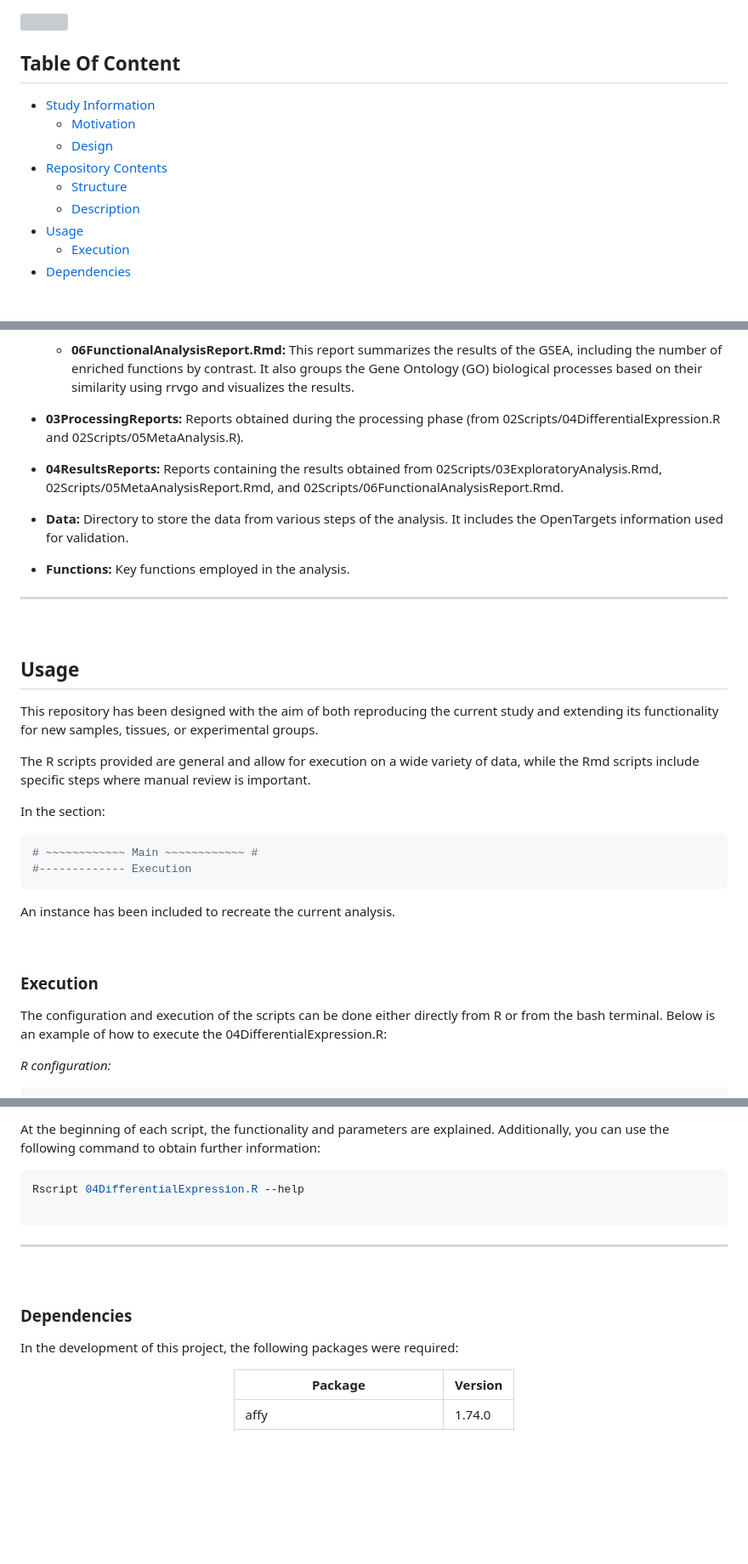
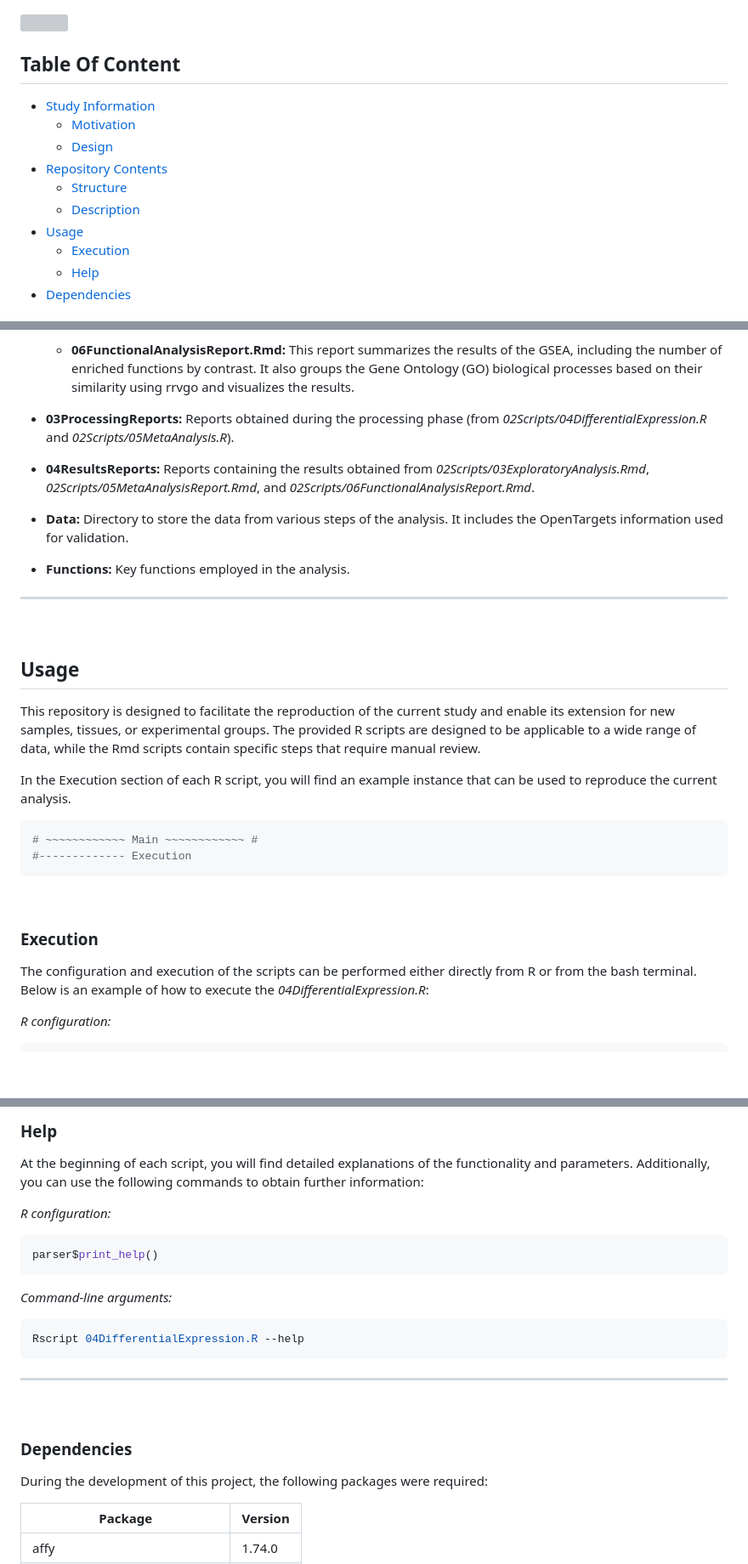
Before and after one commit to Roxyam/T2D-Meta-Analysis, a Markdown page: README.md, 3 parts joined by grey strips. Shown: that part at 85% size. Rendered like a GitHub page; blank space fills up the shorter version; grey boxes are pictures that could not be loaded.

Commit message:
Last commit

````diff
--- a/README.md
+++ b/README.md
@@ -1,12 +1,6 @@
 ![](https://capsule-render.vercel.app/api?type=waving&color=gradient&&customColorList=3&height=300&section=header&text=T2D-Meta-Analysis&fontSize=60&animation=fadeIn&fontAlignY=38&desc=Transcriptomic%20landscape%20of%20sex%20differences%20in%20obesity%20and%20T2D&descAlignY=51&descAlign=62)
 
 ## Table Of Content
-
-<style>
-a {
-    color: #6C7E92;
-}
-</style>
 
 - [Study Information](#study-information)
     - [Motivation](#motivation)
@@ -16,5 +10,6 @@ a {
     - [Description](#description)
 - [Usage](#usage)
     - [Execution](#execution)
+    - [Help](#help)
 - [Dependencies](#dependencies)
 
@@ -128,9 +124,9 @@ The results were interpreted and subjected to functional analysis to gain insigh
 
     - **06FunctionalAnalysisReport.Rmd:** This report summarizes the results of the GSEA, including the number of enriched functions by contrast. It also groups the Gene Ontology (GO) biological processes based on their similarity using rrvgo and visualizes the results.
 
-- **03ProcessingReports:** Reports obtained during the processing phase (from 02Scripts/04DifferentialExpression.R and 02Scripts/05MetaAnalysis.R).
+- **03ProcessingReports:** Reports obtained during the processing phase (from _02Scripts/04DifferentialExpression.R_ and _02Scripts/05MetaAnalysis.R_).
 
-- **04ResultsReports:** Reports containing the results obtained from 02Scripts/03ExploratoryAnalysis.Rmd, 02Scripts/05MetaAnalysisReport.Rmd, and 02Scripts/06FunctionalAnalysisReport.Rmd.
+- **04ResultsReports:** Reports containing the results obtained from _02Scripts/03ExploratoryAnalysis.Rmd_, _02Scripts/05MetaAnalysisReport.Rmd_, and _02Scripts/06FunctionalAnalysisReport.Rmd_.
 
 - **Data:** Directory to store the data from various steps of the analysis. It includes the OpenTargets information used for validation.
 
@@ -141,22 +137,19 @@ The results were interpreted and subjected to functional analysis to gain insigh
 
 ## Usage
 
-This repository has been designed with the aim of both reproducing the current study and extending its functionality for new samples, tissues, or experimental groups.
+This repository is designed to facilitate the reproduction of the current study and enable its extension for new samples, tissues, or experimental groups. The provided R scripts are designed to be applicable to a wide range of data, while the Rmd scripts contain specific steps that require manual review.
 
-The R scripts provided are general and allow for execution on a wide variety of data, while the Rmd scripts include specific steps where manual review is important.
+In the Execution section of each R script, you will find an example instance that can be used to reproduce the current analysis.
 
-In the section:
 ```r
 # ~~~~~~~~~~~~ Main ~~~~~~~~~~~~ #
 #------------- Execution
 ```
-An instance has been included to recreate the current analysis.
-
 <br>
 
 ### Execution
 
-The configuration and execution of the scripts can be done either directly from R or from the bash terminal. Below is an example of how to execute the 04DifferentialExpression.R:
+The configuration and execution of the scripts can be performed either directly from R or from the bash terminal. Below is an example of how to execute the _04DifferentialExpression.R_:
 
 
 *R configuration:*
@@ -185,28 +174,26 @@ Rscript 04DifferentialExpression.R -s 'c("E_MEXP_1425","GSE2508","GSE20950", "GS
 
-At the beginning of each script, the functionality and parameters are explained. Additionally, you can use the following command to obtain further information:
+### Help
+
+At the beginning of each script, you will find detailed explanations of the functionality and parameters. Additionally, you can use the following commands to obtain further information:
+
+*R configuration:*
+
+```r
+parser$print_help()
+```
+
+*Command-line arguments:*
 
 ```bash
 Rscript 04DifferentialExpression.R --help
-
 ```
 <hr>
 <br>
 
 ### Dependencies
 
+During the development of this project, the following packages were required:
 
-In the development of this project, the following packages were required:
-
-<style>
-table:nth-of-type(1) {
-    display:table;
-    width:50%;
-}
-table:nth-of-type(1) th {
-    text-align: left;
-}
-</style>
-<div align="center">
 
   | Package                   | Version   |
   |---------------------------|-----------|
````
Also changed, not shown: other parts of README.md (+5 -8 lines).
